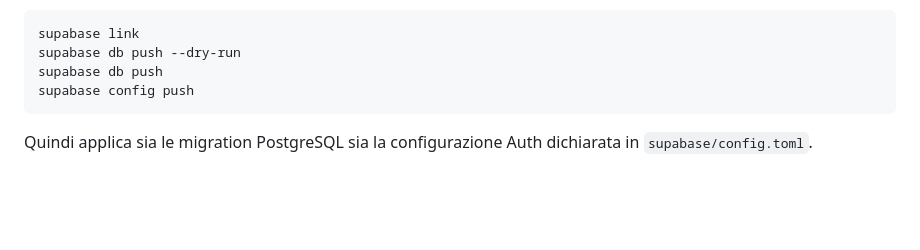
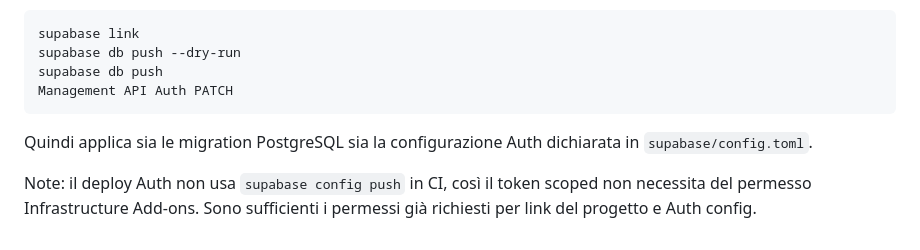
Before and after one commit to andreadada-dev/studylibrary, a Markdown page: README.md, the part around the change. GitHub-like rendering; blank space fills up the shorter version.

Commit message:
docs: document scoped Auth deployment without addon permission

````diff
--- a/README.md
+++ b/README.md
@@ -141,7 +141,10 @@ Il workflow esegue:
 supabase link
 supabase db push --dry-run
 supabase db push
-supabase config push
+Management API Auth PATCH
 ```
 
 Quindi applica sia le migration PostgreSQL sia la configurazione Auth dichiarata in `supabase/config.toml`.
+
+
+Note: il deploy Auth non usa `supabase config push` in CI, così il token scoped non necessita del permesso Infrastructure Add-ons. Sono sufficienti i permessi già richiesti per link del progetto e Auth config.
````
